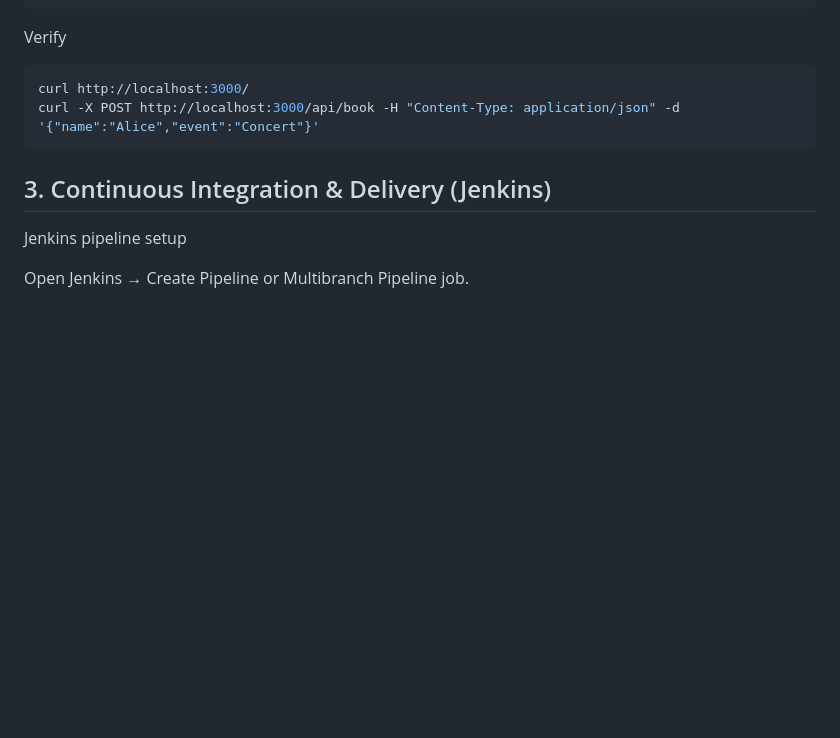
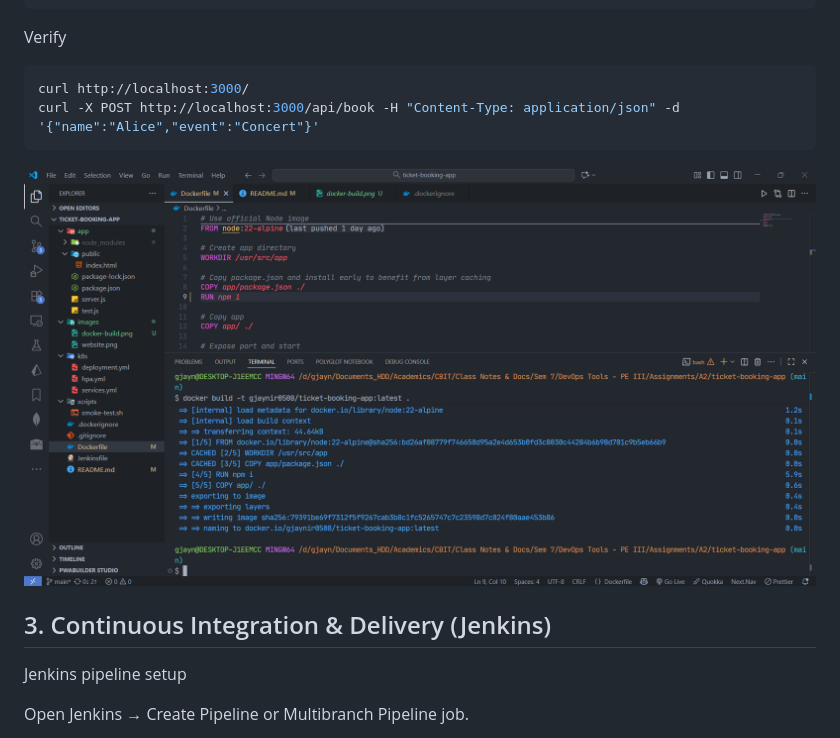
Before and after one commit to gjaynir0508/ticket-booking-system, a Markdown page: README.md, the part around the change. Drawn GitHub-style; pictures changed too: images/docker-build.png (added); blank space fills up the shorter version.

Commit message:
Add screenshots till Docker

````diff
--- a/README.md
+++ b/README.md
@@ -132,6 +132,8 @@ curl http://localhost:3000/
 curl -X POST http://localhost:3000/api/book -H "Content-Type: application/json" -d '{"name":"Alice","event":"Concert"}'
 ```
 
+![Docker build](images/docker-build.png)
+
 ## 3. Continuous Integration & Delivery (Jenkins)
 
 Jenkins pipeline setup
````
Also changed, not shown: 1 other file.
